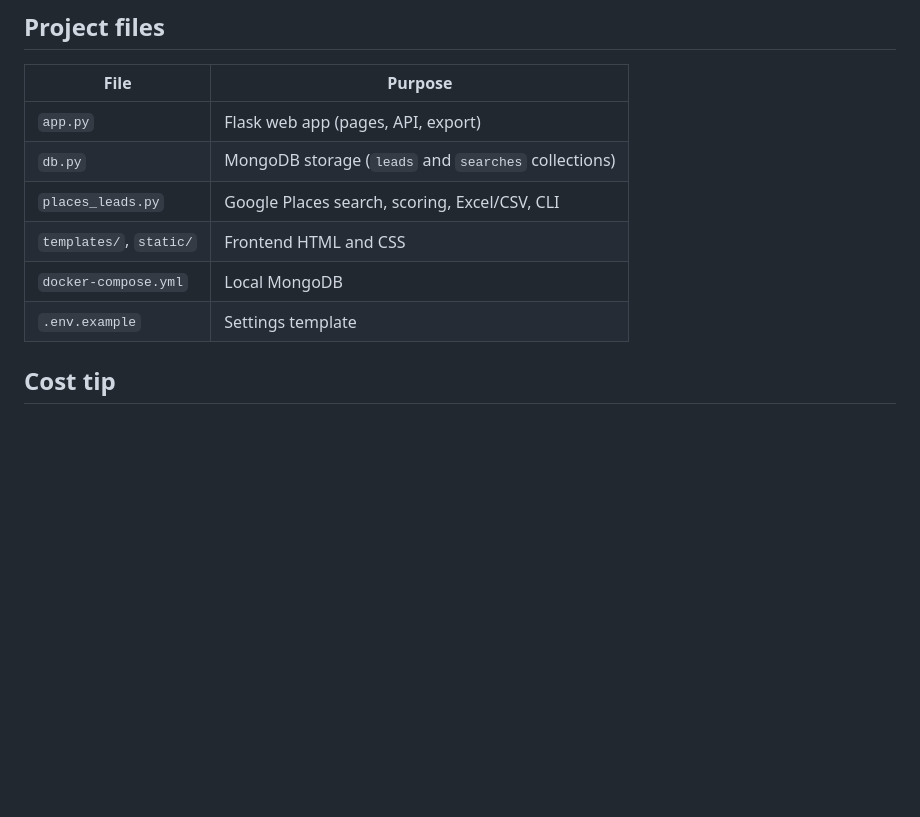
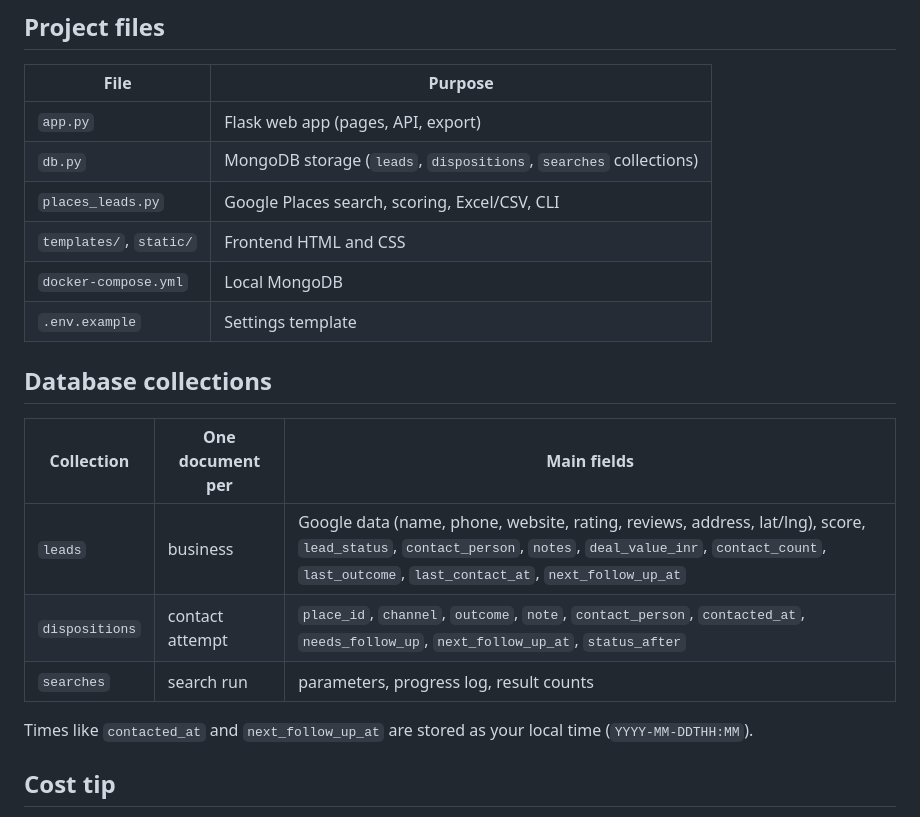
Before and after one commit to ashutoshofficial25/local-business-lead, a Markdown page: README.md, the part around one of its changes. GitHub-like rendering; blank space fills up the shorter version.

```diff
--- a/README.md
+++ b/README.md
@@ -190,11 +221,22 @@ broken, they're a redesign lead.
 | File | Purpose |
 | --- | --- |
 | `app.py` | Flask web app (pages, API, export) |
-| `db.py` | MongoDB storage (`leads` and `searches` collections) |
+| `db.py` | MongoDB storage (`leads`, `dispositions`, `searches` collections) |
 | `places_leads.py` | Google Places search, scoring, Excel/CSV, CLI |
 | `templates/`, `static/` | Frontend HTML and CSS |
 | `docker-compose.yml` | Local MongoDB |
 | `.env.example` | Settings template |
+
+## Database collections
+
+| Collection | One document per | Main fields |
+| --- | --- | --- |
+| `leads` | business | Google data (name, phone, website, rating, reviews, address, lat/lng), score, `lead_status`, `contact_person`, `notes`, `deal_value_inr`, `contact_count`, `last_outcome`, `last_contact_at`, `next_follow_up_at` |
+| `dispositions` | contact attempt | `place_id`, `channel`, `outcome`, `note`, `contact_person`, `contacted_at`, `needs_follow_up`, `next_follow_up_at`, `status_after` |
+| `searches` | search run | parameters, progress log, result counts |
+
+Times like `contacted_at` and `next_follow_up_at` are stored as your local time
+(`YYYY-MM-DDTHH:MM`).
 
 ## Cost tip
 
```
Also changed, not shown: other parts of README.md (+34 -3 lines), docs/screenshot-follow-ups.png (added), docs/screenshot-lead-details.png (added), 8 other files.
